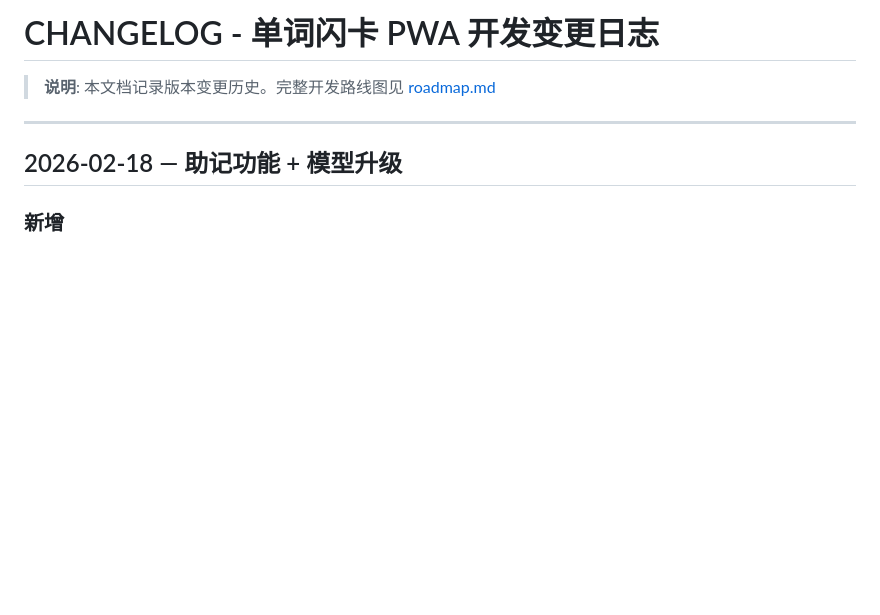
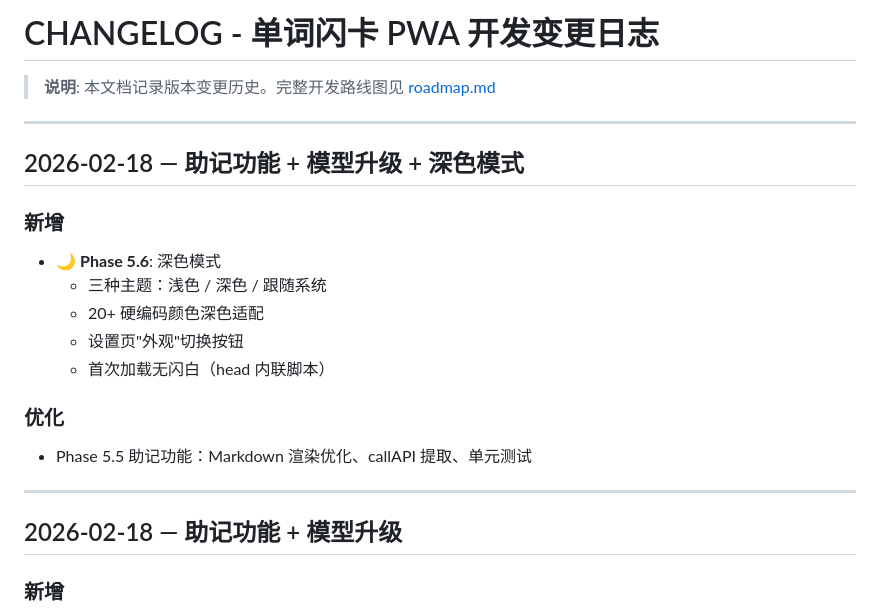
Before and after one commit to HongfeiXu/flashcard-pwa, a Markdown page: CHANGELOG.md, the part around the change. Drawn GitHub-style; blank space fills up the shorter version.

Commit message:
docs: Phase 5.6 complete, changelog + roadmap update

```diff
--- a/CHANGELOG.md
+++ b/CHANGELOG.md
@@ -1,6 +1,20 @@
 # CHANGELOG - 单词闪卡 PWA 开发变更日志
 
 > **说明**: 本文档记录版本变更历史。完整开发路线图见 [roadmap.md](docs/planning/roadmap.md)
+
+---
+
+## 2026-02-18 — 助记功能 + 模型升级 + 深色模式
+
+### 新增
+- 🌙 **Phase 5.6**: 深色模式
+  - 三种主题：浅色 / 深色 / 跟随系统
+  - 20+ 硬编码颜色深色适配
+  - 设置页"外观"切换按钮
+  - 首次加载无闪白（head 内联脚本）
+
+### 优化
+- Phase 5.5 助记功能：Markdown 渲染优化、callAPI 提取、单元测试
 
 ---
 
```
Also changed, not shown: docs/planning/roadmap.md (+5 -5 lines).
